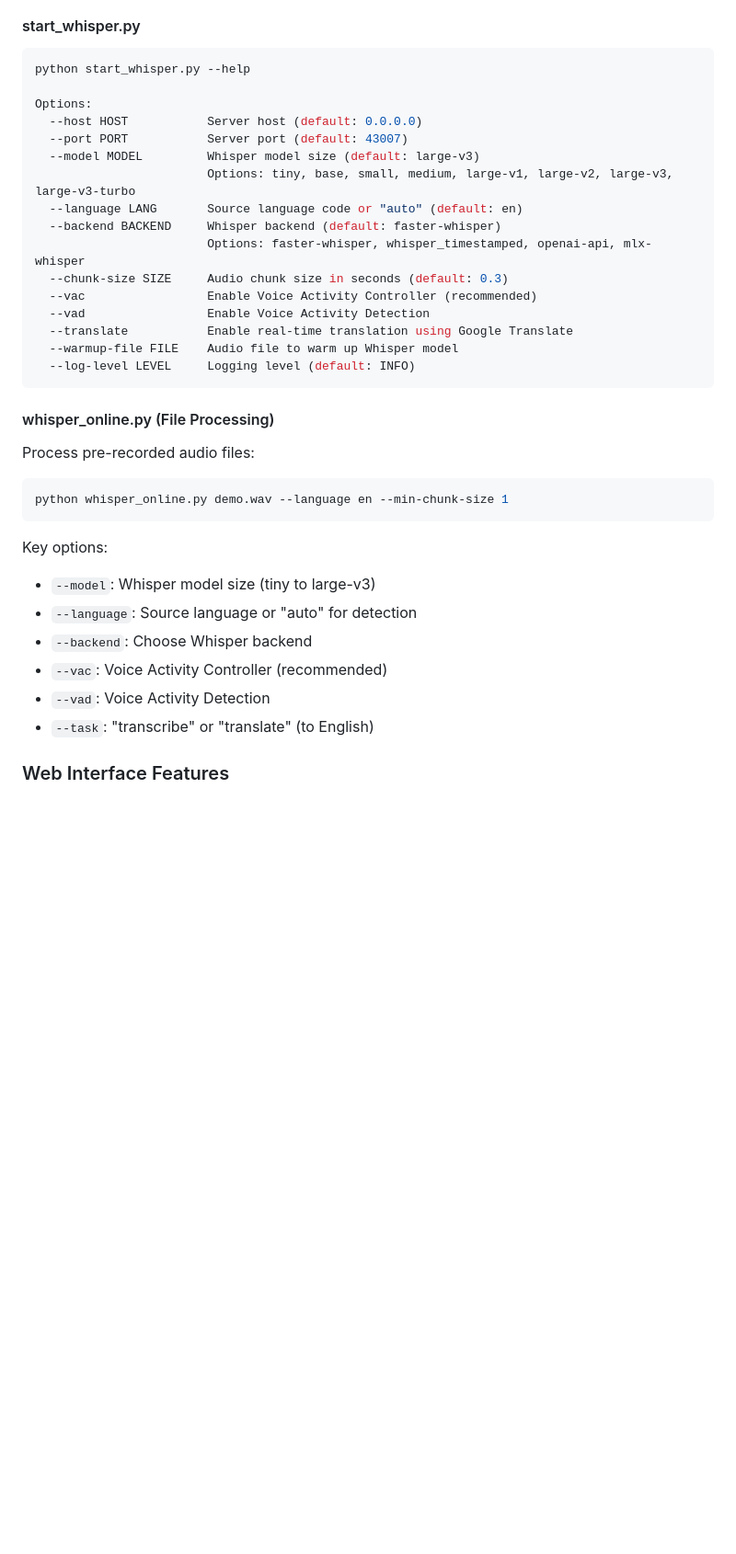
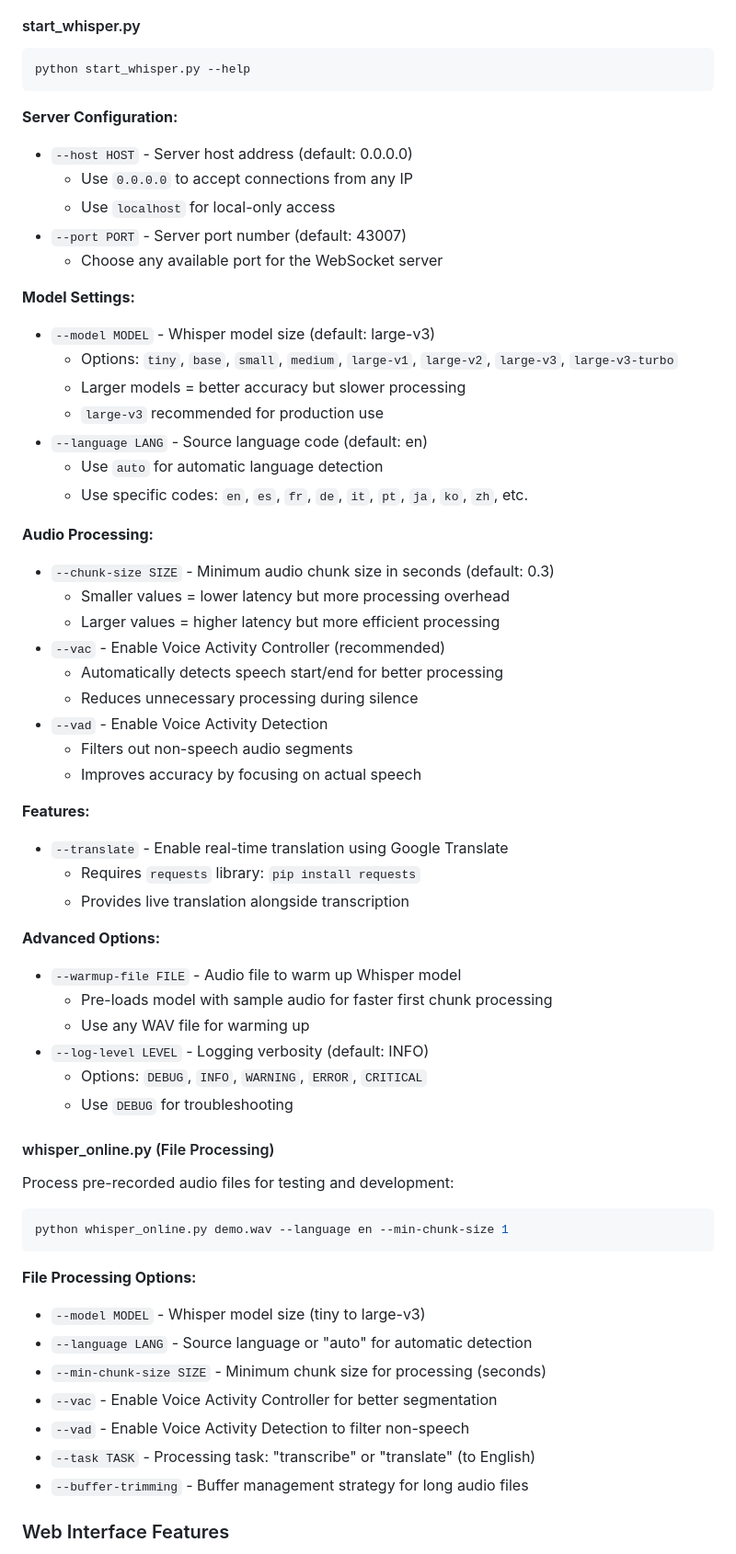
Before and after one commit to soufiiyane/whisper-streaming-websocket, a Markdown page: README.md, the part around one of its changes. Shown at 92% size. Rendered like a GitHub page; blank space fills up the shorter version.

````diff
--- a/README.md
+++ b/README.md
@@ -43,37 +49,63 @@ Then open `index.html` in your browser or navigate to `http://localhost:43007` f
 #### start_whisper.py
 ```bash
 python start_whisper.py --help
-
-Options:
-  --host HOST           Server host (default: 0.0.0.0)
-  --port PORT           Server port (default: 43007)
-  --model MODEL         Whisper model size (default: large-v3)
-                        Options: tiny, base, small, medium, large-v1, large-v2, large-v3, large-v3-turbo
-  --language LANG       Source language code or "auto" (default: en)
-  --backend BACKEND     Whisper backend (default: faster-whisper)
-                        Options: faster-whisper, whisper_timestamped, openai-api, mlx-whisper
-  --chunk-size SIZE     Audio chunk size in seconds (default: 0.3)
-  --vac                 Enable Voice Activity Controller (recommended)
-  --vad                 Enable Voice Activity Detection
-  --translate           Enable real-time translation using Google Translate
-  --warmup-file FILE    Audio file to warm up Whisper model
-  --log-level LEVEL     Logging level (default: INFO)
 ```
 
+**Server Configuration:**
+- `--host HOST` - Server host address (default: 0.0.0.0)
+  - Use `0.0.0.0` to accept connections from any IP
+  - Use `localhost` for local-only access
+- `--port PORT` - Server port number (default: 43007)
+  - Choose any available port for the WebSocket server
+
+**Model Settings:**
+- `--model MODEL` - Whisper model size (default: large-v3)
+  - Options: `tiny`, `base`, `small`, `medium`, `large-v1`, `large-v2`, `large-v3`, `large-v3-turbo`
+  - Larger models = better accuracy but slower processing
+  - `large-v3` recommended for production use
+- `--language LANG` - Source language code (default: en)
+  - Use `auto` for automatic language detection
+  - Use specific codes: `en`, `es`, `fr`, `de`, `it`, `pt`, `ja`, `ko`, `zh`, etc.
+
+**Audio Processing:**
+- `--chunk-size SIZE` - Minimum audio chunk size in seconds (default: 0.3)
+  - Smaller values = lower latency but more processing overhead
+  - Larger values = higher latency but more efficient processing
+- `--vac` - Enable Voice Activity Controller (recommended)
+  - Automatically detects speech start/end for better processing
+  - Reduces unnecessary processing during silence
+- `--vad` - Enable Voice Activity Detection
+  - Filters out non-speech audio segments
+  - Improves accuracy by focusing on actual speech
+
+**Features:**
+- `--translate` - Enable real-time translation using Google Translate
+  - Requires `requests` library: `pip install requests`
+  - Provides live translation alongside transcription
+
+**Advanced Options:**
+- `--warmup-file FILE` - Audio file to warm up Whisper model
+  - Pre-loads model with sample audio for faster first chunk processing
+  - Use any WAV file for warming up
+- `--log-level LEVEL` - Logging verbosity (default: INFO)
+  - Options: `DEBUG`, `INFO`, `WARNING`, `ERROR`, `CRITICAL`
+  - Use `DEBUG` for troubleshooting
+
 #### whisper_online.py (File Processing)
-Process pre-recorded audio files:
+Process pre-recorded audio files for testing and development:
 
 ```bash
 python whisper_online.py demo.wav --language en --min-chunk-size 1
 ```
 
-Key options:
-- `--model`: Whisper model size (tiny to large-v3)
-- `--language`: Source language or "auto" for detection
-- `--backend`: Choose Whisper backend
-- `--vac`: Voice Activity Controller (recommended)
-- `--vad`: Voice Activity Detection
-- `--task`: "transcribe" or "translate" (to English)
+**File Processing Options:**
+- `--model MODEL` - Whisper model size (tiny to large-v3)
+- `--language LANG` - Source language or "auto" for automatic detection
+- `--min-chunk-size SIZE` - Minimum chunk size for processing (seconds)
+- `--vac` - Enable Voice Activity Controller for better segmentation
+- `--vad` - Enable Voice Activity Detection to filter non-speech
+- `--task TASK` - Processing task: "transcribe" or "translate" (to English)
+- `--buffer-trimming` - Buffer management strategy for long audio files
 
 ### Web Interface Features
 
````
Also changed, not shown: other parts of README.md (+87 -29 lines).
